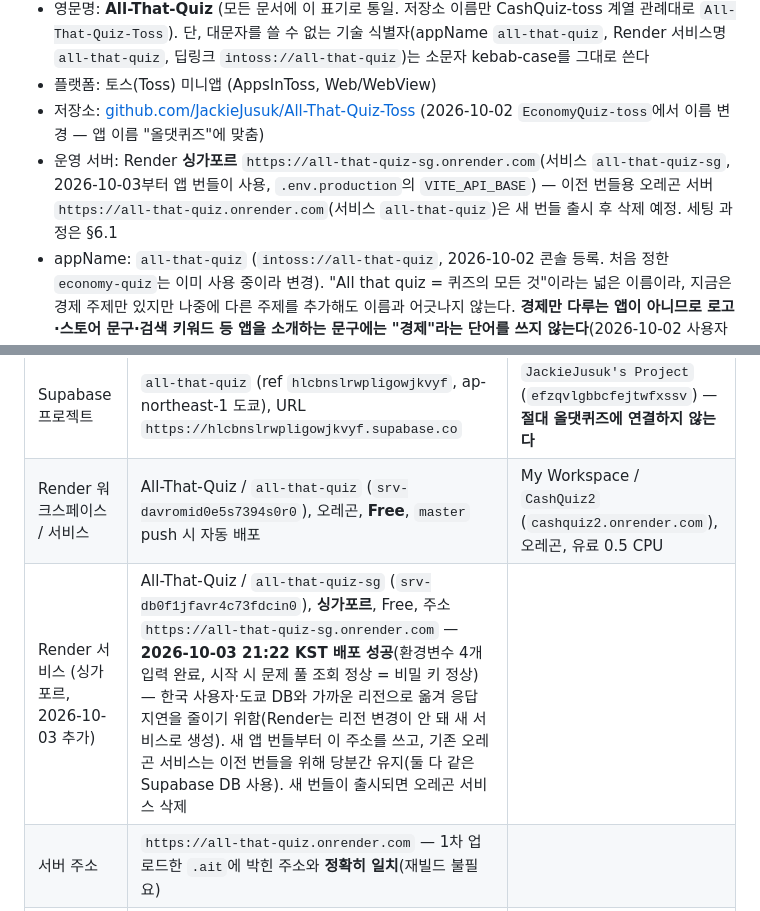
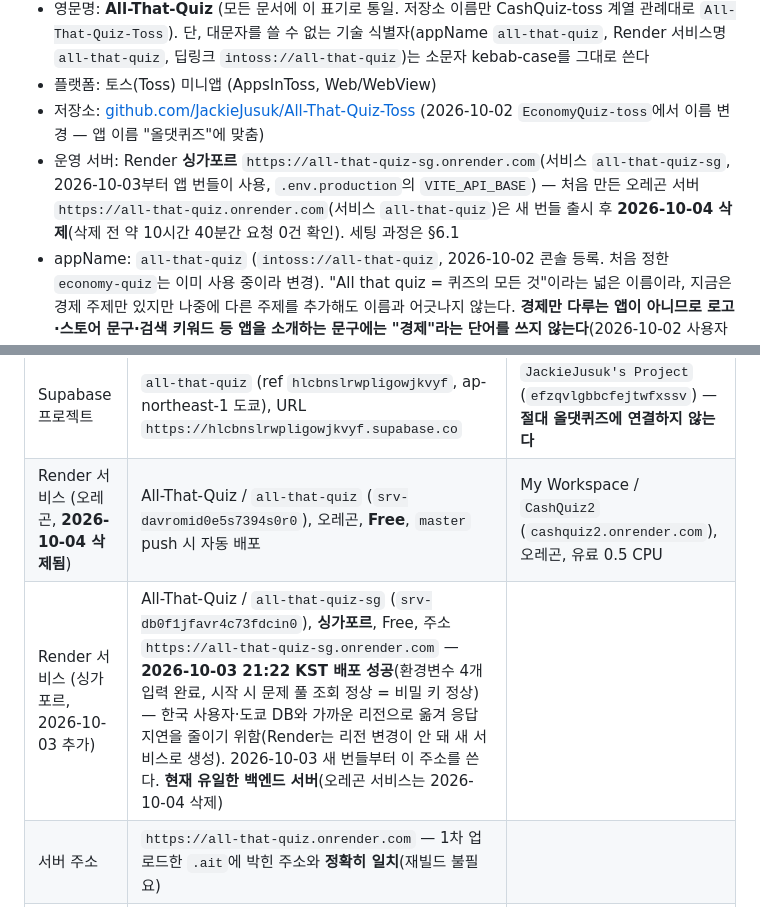
Before and after one commit to JackieJusuk/All-That-Quiz-Toss, a Markdown page: requirements.md, 2 parts joined by grey strips. Drawn GitHub-style.

Commit message:
docs: 오레곤 Render 서비스 삭제 반영 (싱가포르 서버가 유일한 백엔드)
Co-Authored-By: Claude Opus 5.5 <noreply@anthropic.com>
Claude-Session: https://claude.ai/code/session_0167qrMiYYyzgzxaqpRtzW3a

```diff
--- a/requirements.md
+++ b/requirements.md
@@ -6,7 +6,7 @@
 - 영문명: **All-That-Quiz** (모든 문서에 이 표기로 통일. 저장소 이름만 CashQuiz-toss 계열 관례대로 `All-That-Quiz-Toss`). 단, 대문자를 쓸 수 없는 기술 식별자(appName `all-that-quiz`, Render 서비스명 `all-that-quiz`, 딥링크 `intoss://all-that-quiz`)는 소문자 kebab-case를 그대로 쓴다
 - 플랫폼: 토스(Toss) 미니앱 (AppsInToss, Web/WebView)
 - 저장소: [github.com/JackieJusuk/All-That-Quiz-Toss](https://github.com/JackieJusuk/All-That-Quiz-Toss) (2026-10-02 `EconomyQuiz-toss`에서 이름 변경 — 앱 이름 "올댓퀴즈"에 맞춤)
-- 운영 서버: Render **싱가포르** `https://all-that-quiz-sg.onrender.com`(서비스 `all-that-quiz-sg`, 2026-10-03부터 앱 번들이 사용, `.env.production`의 `VITE_API_BASE`) — 이전 번들용 오레곤 서버 `https://all-that-quiz.onrender.com`(서비스 `all-that-quiz`)은 새 번들 출시 후 삭제 예정. 세팅 과정은 §6.1
+- 운영 서버: Render **싱가포르** `https://all-that-quiz-sg.onrender.com`(서비스 `all-that-quiz-sg`, 2026-10-03부터 앱 번들이 사용, `.env.production`의 `VITE_API_BASE`) — 처음 만든 오레곤 서버 `https://all-that-quiz.onrender.com`(서비스 `all-that-quiz`)은 새 번들 출시 후 **2026-10-04 삭제**(삭제 전 약 10시간 40분간 요청 0건 확인). 세팅 과정은 §6.1
 - appName: `all-that-quiz` (`intoss://all-that-quiz`, 2026-10-02 콘솔 등록. 처음 정한 `economy-quiz`는 이미 사용 중이라 변경). "All that quiz = 퀴즈의 모든 것"이라는 넓은 이름이라, 지금은 경제 주제만 있지만 나중에 다른 주제를 추가해도 이름과 어긋나지 않는다. **경제만 다루는 앱이 아니므로 로고·스토어 문구·검색 키워드 등 앱을 소개하는 문구에는 "경제"라는 단어를 쓰지 않는다**(2026-10-02 사용자 지시). 앱 안의 주제 이름에서도 "경제"를 뺐다: `basic` "경제 기초"→**"시장 원리"**, `life` "생활 경제"→**"세금·연금"**(2026-10-02). 주제가 다루는 내용(`TOPIC_CONCEPTS`)과 AI 문제 생성용 시스템 프롬프트는 그대로이며, 화면에 보이지 않는 내부 프롬프트의 "경제 상식" 표현도 유지한다
 
 > **포크 이력(2026-10-02)**: 이 저장소는 [CashQuiz-toss](https://github.com/JackieJusuk/CashQuiz-toss)(투자 퀴즈, 포인트퀴즈)의 `master` 전체 히스토리를 그대로 복제한 뒤, 같은 형식(광고 게이팅·포인트·등급·랭킹·친구 초대)으로 **경제 상식 퀴즈**를 만들기 위해 주제/브랜딩/배포 대상을 바꾼 것이다. 아래 §3 이후의 구현 이력·버그 사례·심사 반려 이력(§3.14, §3.15, §11.1 등)은 CashQuiz에서 겪은 내용을 교훈으로 그대로 물려받은 것이며, 코드도 같은 구조다. 올댓퀴즈 전용 인프라(Render 서비스, Supabase 프로젝트, 앱인토스 앱/광고 그룹)는 **CashQuiz와 완전히 분리**한다 — 같은 DB/서버를 공유하면 포인트·랭킹·문제 풀이 섞인다. 설정 체크리스트는 §12.0.
@@ -265,8 +265,8 @@
 | 구성 | 올댓퀴즈 | (참고) CashQuiz |
 |---|---|---|
 | Supabase 프로젝트 | `all-that-quiz` (ref `hlcbnslrwpligowjkvyf`, ap-northeast-1 도쿄), URL `https://hlcbnslrwpligowjkvyf.supabase.co` | `JackieJusuk's Project` (`efzqvlgbbcfejtwfxssv`) — **절대 올댓퀴즈에 연결하지 않는다** |
-| Render 워크스페이스 / 서비스 | All-That-Quiz / `all-that-quiz` (`srv-davromid0e5s7394s0r0`), 오레곤, **Free**, `master` push 시 자동 배포 | My Workspace / `CashQuiz2` (`cashquiz2.onrender.com`), 오레곤, 유료 0.5 CPU |
-| Render 서비스 (싱가포르, 2026-10-03 추가) | All-That-Quiz / `all-that-quiz-sg` (`srv-db0f1jfavr4c73fdcin0`), **싱가포르**, Free, 주소 `https://all-that-quiz-sg.onrender.com` — **2026-10-03 21:22 KST 배포 성공**(환경변수 4개 입력 완료, 시작 시 문제 풀 조회 정상 = 비밀 키 정상) — 한국 사용자·도쿄 DB와 가까운 리전으로 옮겨 응답 지연을 줄이기 위함(Render는 리전 변경이 안 돼 새 서비스로 생성). 새 앱 번들부터 이 주소를 쓰고, 기존 오레곤 서비스는 이전 번들을 위해 당분간 유지(둘 다 같은 Supabase DB 사용). 새 번들이 출시되면 오레곤 서비스 삭제 | |
+| Render 서비스 (오레곤, **2026-10-04 삭제됨**) | All-That-Quiz / `all-that-quiz` (`srv-davromid0e5s7394s0r0`), 오레곤, **Free**, `master` push 시 자동 배포 | My Workspace / `CashQuiz2` (`cashquiz2.onrender.com`), 오레곤, 유료 0.5 CPU |
+| Render 서비스 (싱가포르, 2026-10-03 추가) | All-That-Quiz / `all-that-quiz-sg` (`srv-db0f1jfavr4c73fdcin0`), **싱가포르**, Free, 주소 `https://all-that-quiz-sg.onrender.com` — **2026-10-03 21:22 KST 배포 성공**(환경변수 4개 입력 완료, 시작 시 문제 풀 조회 정상 = 비밀 키 정상) — 한국 사용자·도쿄 DB와 가까운 리전으로 옮겨 응답 지연을 줄이기 위함(Render는 리전 변경이 안 돼 새 서비스로 생성). 2026-10-03 새 번들부터 이 주소를 쓴다. **현재 유일한 백엔드 서버**(오레곤 서비스는 2026-10-04 삭제) | |
 | 서버 주소 | `https://all-that-quiz.onrender.com` — 1차 업로드한 `.ait`에 박힌 주소와 **정확히 일치**(재빌드 불필요) | |
 | 빌드 / 시작 명령 | `npm install` / `npm run server` | |
 
```
